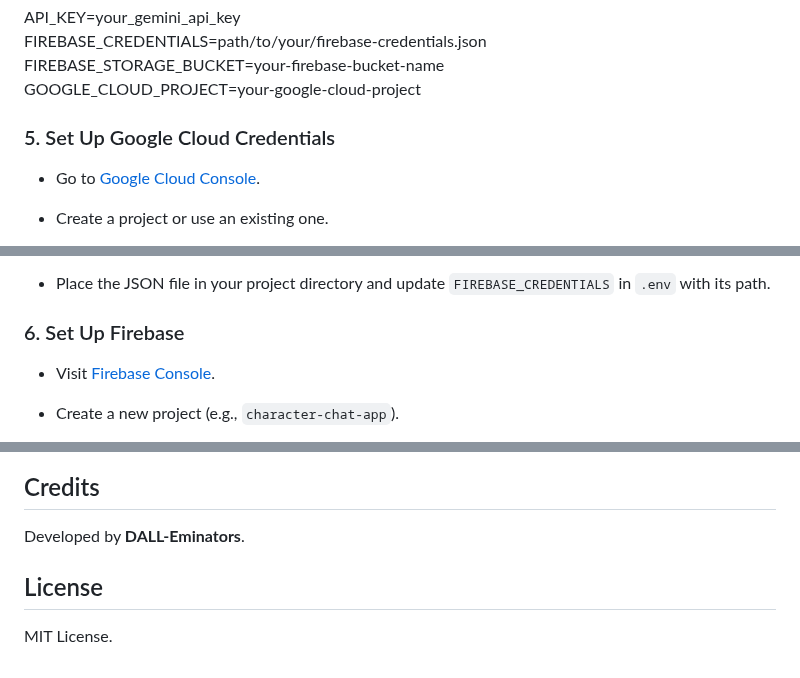
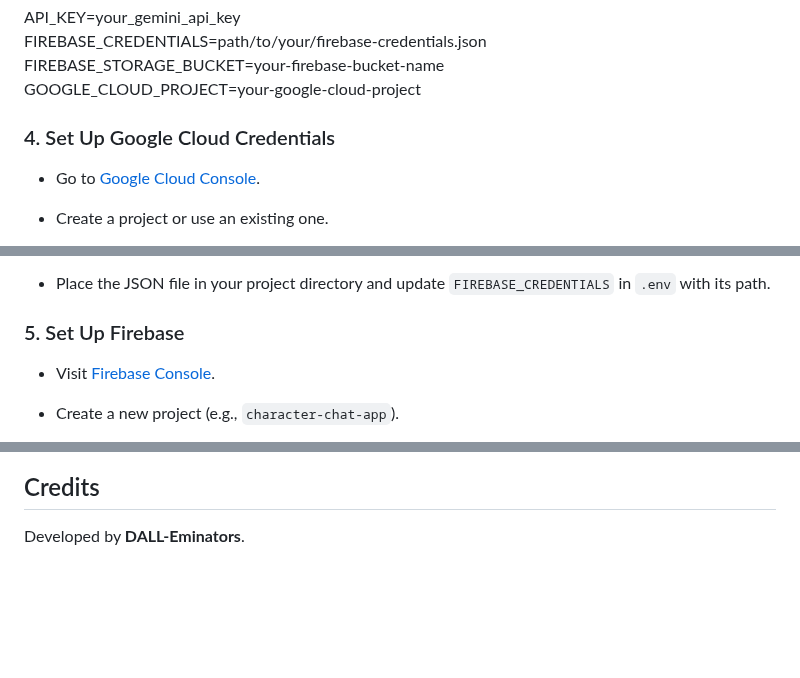
Before and after one commit to sidGoswami725/AI_ChatBot, a Markdown page: README.md, 3 parts joined by grey strips. GitHub-like rendering; blank space fills up the shorter version.

```diff
--- a/README.md
+++ b/README.md
@@ -52,7 +52,7 @@ FIREBASE_CREDENTIALS=path/to/your/firebase-credentials.json
 FIREBASE_STORAGE_BUCKET=your-firebase-bucket-name
 GOOGLE_CLOUD_PROJECT=your-google-cloud-project
 
-### 5. Set Up Google Cloud Credentials
+### 4. Set Up Google Cloud Credentials
    - Go to [Google Cloud Console](https://console.cloud.google.com).
 
    - Create a project or use an existing one.
@@ -66,7 +66,7 @@ GOOGLE_CLOUD_PROJECT=your-google-cloud-project
    - Place the JSON file in your project directory and update `FIREBASE_CREDENTIALS` in `.env` with its path.
 
 
-### 6. Set Up Firebase
+### 5. Set Up Firebase
    - Visit [Firebase Console](https://console.firebase.google.com).
 
    - Create a new project (e.g., `character-chat-app`).
@@ -201,6 +201,3 @@ GOOGLE_CLOUD_PROJECT=your-google-cloud-project
 
 ## Credits
  Developed by **DALL-Eminators**.
-
-## License
- MIT License.
```
Also changed, not shown: other parts of README.md (+5 -5 lines).
